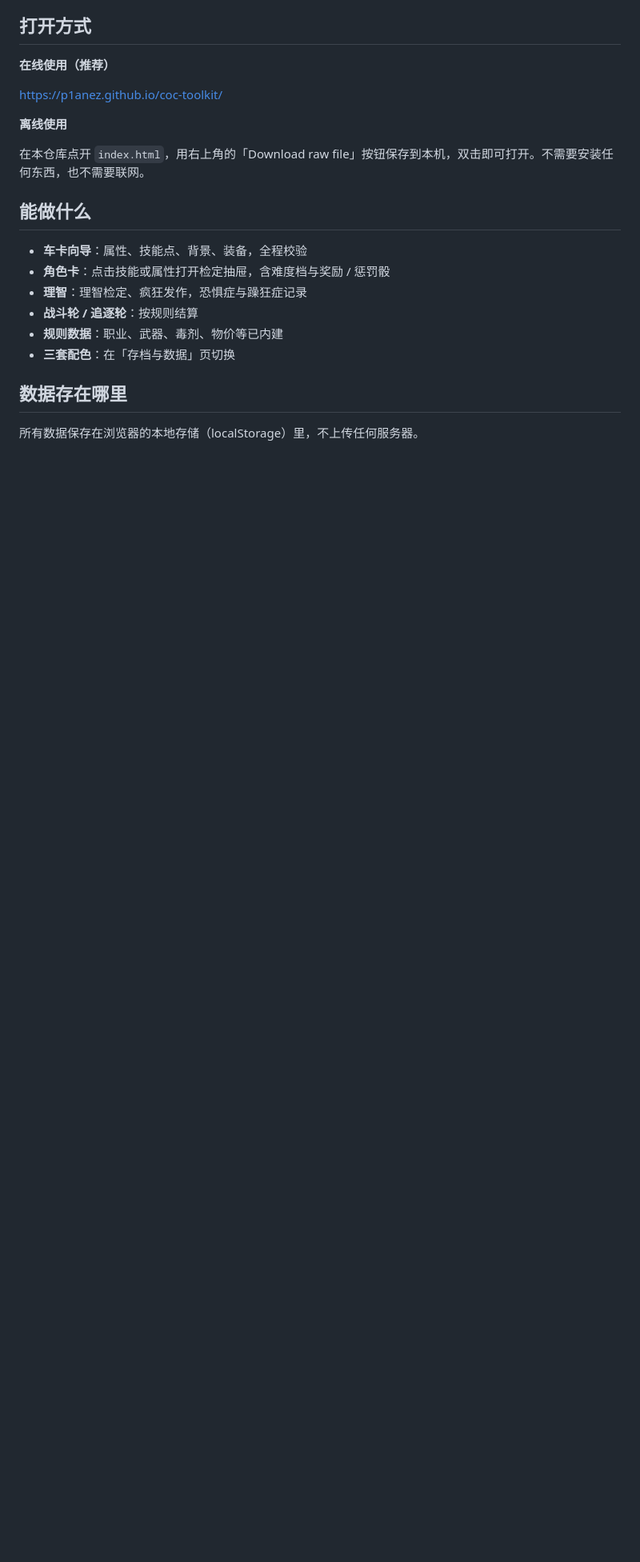
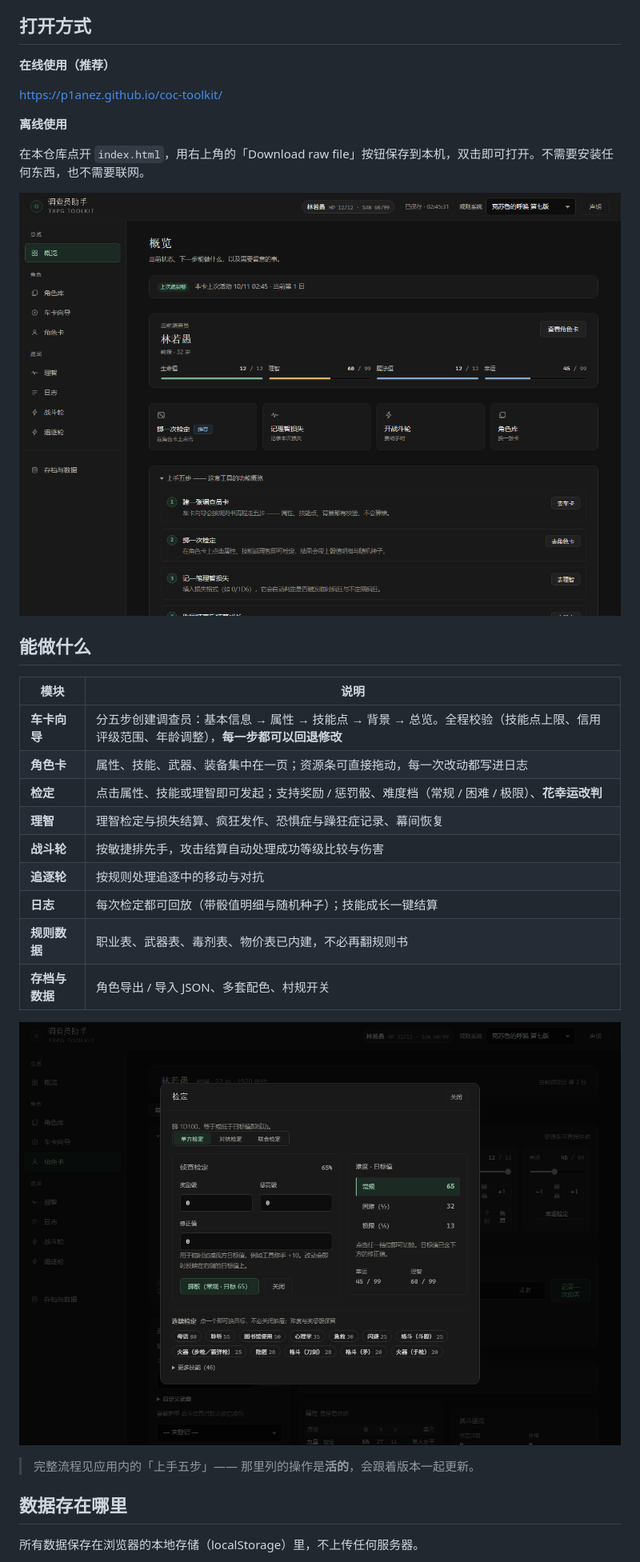
Before and after one commit to P1aneZ/coc-toolkit, a Markdown page: README.md, the part around the change printed below. Shown: that part at 80% size. Rendered like a GitHub page; pictures changed too: screenshots/1-角色卡与检定.png (added), screenshots/2-概览.png (added); blank space fills up the shorter version.

Commit message:
README 补功能表与截图；新增展示配图

```diff
--- a/README.md
+++ b/README.md
@@ -12,14 +12,25 @@
 
 在本仓库点开 `index.html`，用右上角的「Download raw file」按钮保存到本机，双击即可打开。不需要安装任何东西，也不需要联网。
 
+![概览页](screenshots/2-概览.png)
+
 ## 能做什么
 
-- **车卡向导**：属性、技能点、背景、装备，全程校验
-- **角色卡**：点击技能或属性打开检定抽屉，含难度档与奖励 / 惩罚骰
-- **理智**：理智检定、疯狂发作，恐惧症与躁狂症记录
-- **战斗轮 / 追逐轮**：按规则结算
-- **规则数据**：职业、武器、毒剂、物价等已内建
-- **三套配色**：在「存档与数据」页切换
+| 模块 | 说明 |
+|---|---|
+| **车卡向导** | 分五步创建调查员：基本信息 → 属性 → 技能点 → 背景 → 总览。全程校验（技能点上限、信用评级范围、年龄调整），**每一步都可以回退修改** |
+| **角色卡** | 属性、技能、武器、装备集中在一页；资源条可直接拖动，每一次改动都写进日志 |
+| **检定** | 点击属性、技能或理智即可发起；支持奖励 / 惩罚骰、难度档（常规 / 困难 / 极限）、**花幸运改判** |
+| **理智** | 理智检定与损失结算、疯狂发作、恐惧症与躁狂症记录、幕间恢复 |
+| **战斗轮** | 按敏捷排先手，攻击结算自动处理成功等级比较与伤害 |
+| **追逐轮** | 按规则处理追逐中的移动与对抗 |
+| **日志** | 每次检定都可回放（带骰值明细与随机种子）；技能成长一键结算 |
+| **规则数据** | 职业表、武器表、毒剂表、物价表已内建，不必再翻规则书 |
+| **存档与数据** | 角色导出 / 导入 JSON、多套配色、村规开关 |
+
+![角色卡与检定抽屉](screenshots/1-角色卡与检定.png)
+
+> 完整流程见应用内的「上手五步」—— 那里列的操作是**活的**，会跟着版本一起更新。
 
 ## 数据存在哪里
 
```
Also changed, not shown: other parts of README.md (+3 -1 lines).
